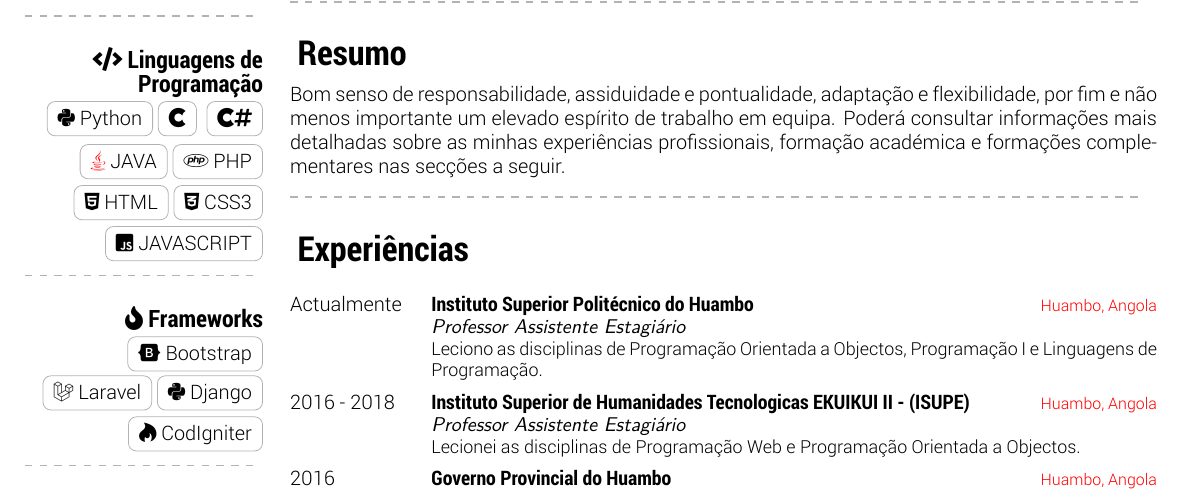
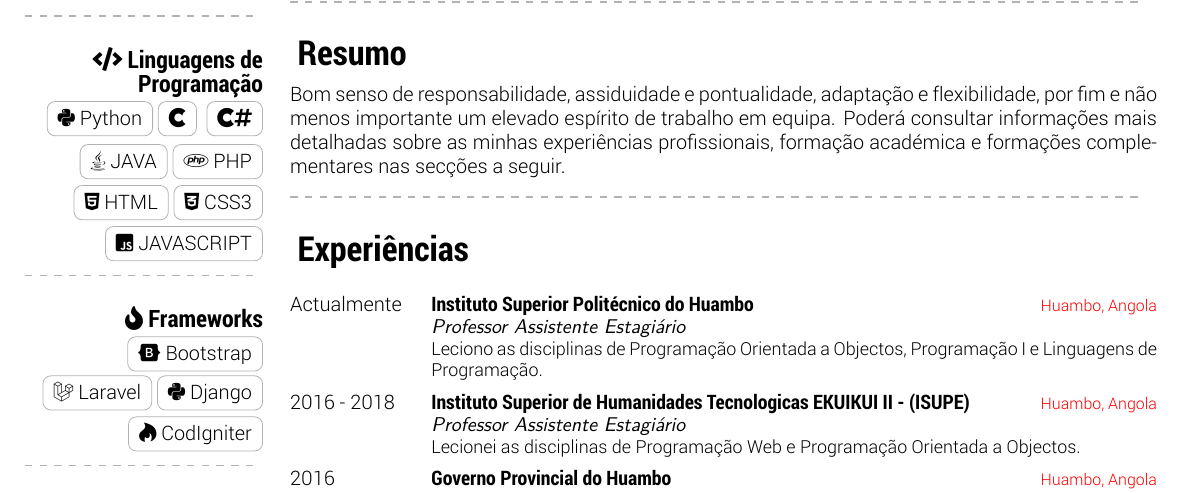
Before and after one commit to moser-jose/curriculum, a LaTeX document (main.tex, which reads lado.tex): part of page 1 of 2, cut so that both start at the same text. Compiled offline with XeLaTeX.

```diff
--- a/lado.tex
+++ b/lado.tex
@@ -10,7 +10,7 @@
 %
 \section{\faCode~Linguagens de Programação}
 \vspace{-0.3cm}~
-\mTag{\faPython~Python}\mTag{\faCuttlefish} \mTag{\faCuttlefish\faHashtag}\mTag{{\color{red} \faJava}~JAVA}\mTag{\faPhp~PHP} \mTag{\faHtml5 HTML}\mTag{\faCss3* CSS3} \mTag{\faJsSquare~JAVASCRIPT}
+\mTag{\faPython~Python}\mTag{\faCuttlefish} \mTag{\faCuttlefish\faHashtag}\mTag{{\faJava}~JAVA}\mTag{\faPhp~PHP} \mTag{\faHtml5 HTML}\mTag{\faCss3* CSS3} \mTag{\faJsSquare~JAVASCRIPT}
 %
 \section{\faFire~Frameworks}
 \vspace{-0.3cm}~
```
Also changed, not shown: main.pdf.
